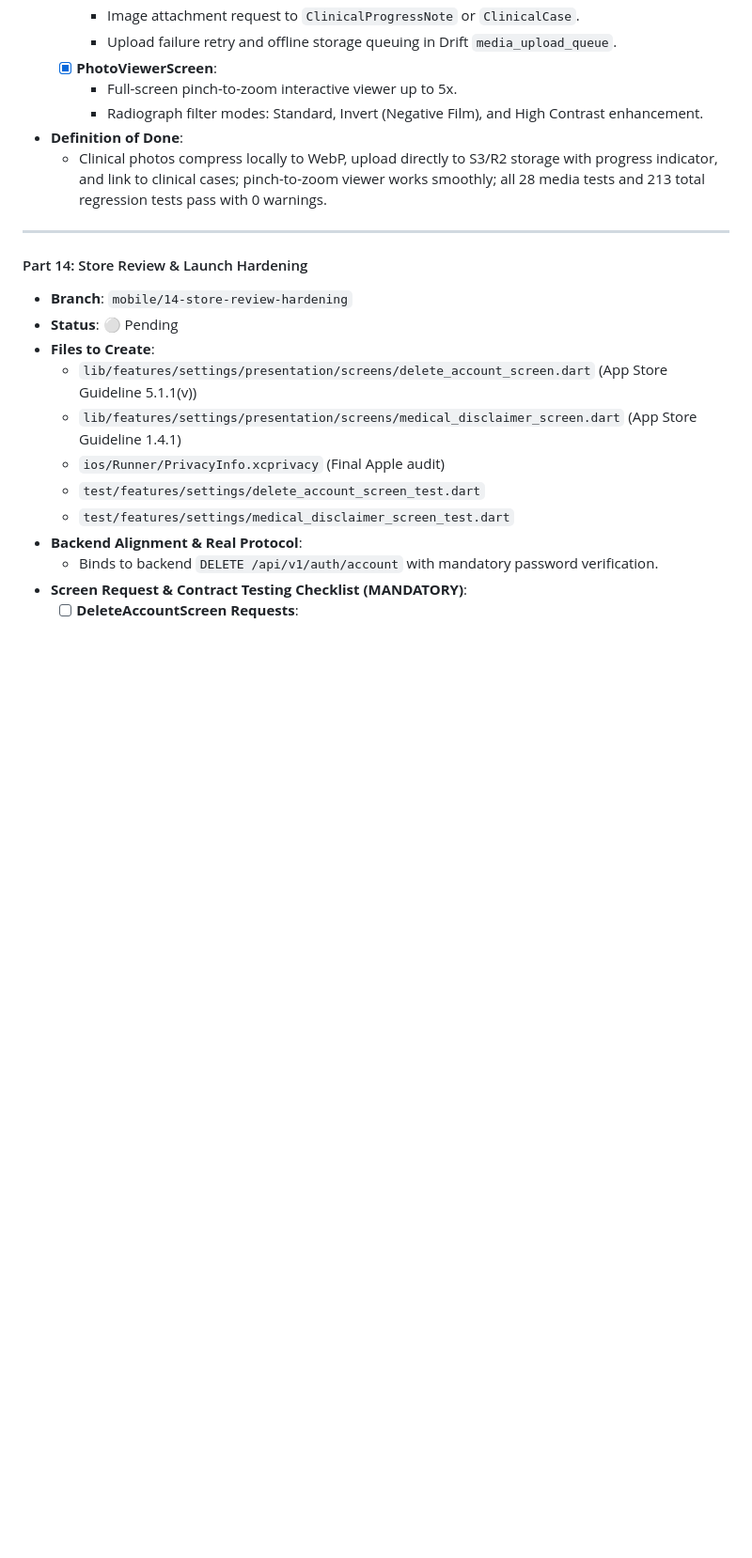
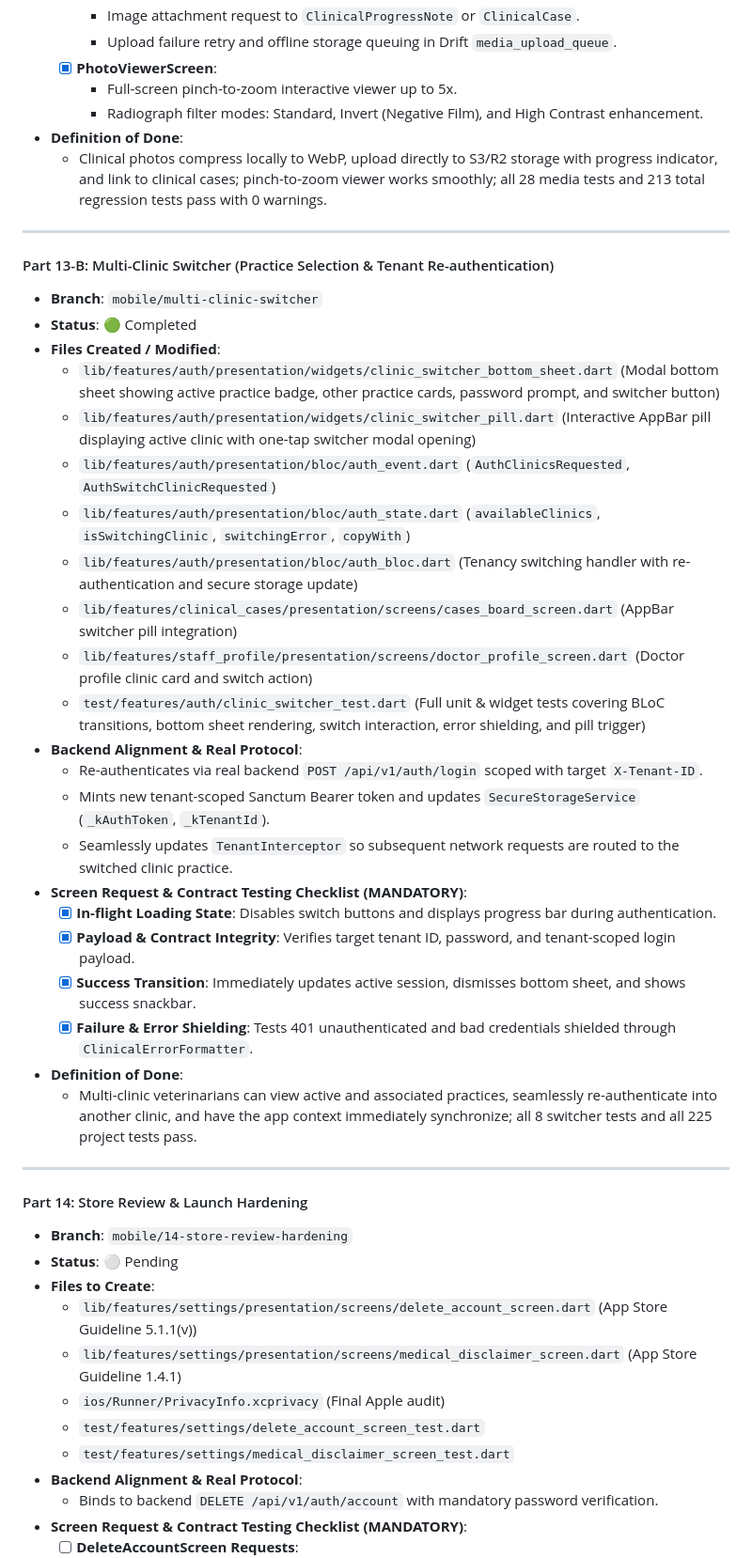
Before and after one commit to abdlerhmansoliman/vet-manager-mobile, a Markdown page: MOBILE_TASKS.md, the part around one of its changes. Shown at 94% size. GitHub-like rendering; blank space fills up the shorter version.

Commit message:
docs: document completed multi-clinic switcher in mobile tasks roadmap

```diff
--- a/MOBILE_TASKS.md
+++ b/MOBILE_TASKS.md
@@ -322,6 +323,32 @@
 
 ---
 
+#### Part 13-B: Multi-Clinic Switcher (Practice Selection & Tenant Re-authentication)
+* **Branch**: `mobile/multi-clinic-switcher`
+* **Status**: 🟢 Completed
+* **Files Created / Modified**:
+  - `lib/features/auth/presentation/widgets/clinic_switcher_bottom_sheet.dart` (Modal bottom sheet showing active practice badge, other practice cards, password prompt, and switcher button)
+  - `lib/features/auth/presentation/widgets/clinic_switcher_pill.dart` (Interactive AppBar pill displaying active clinic with one-tap switcher modal opening)
+  - `lib/features/auth/presentation/bloc/auth_event.dart` (`AuthClinicsRequested`, `AuthSwitchClinicRequested`)
+  - `lib/features/auth/presentation/bloc/auth_state.dart` (`availableClinics`, `isSwitchingClinic`, `switchingError`, `copyWith`)
+  - `lib/features/auth/presentation/bloc/auth_bloc.dart` (Tenancy switching handler with re-authentication and secure storage update)
+  - `lib/features/clinical_cases/presentation/screens/cases_board_screen.dart` (AppBar switcher pill integration)
+  - `lib/features/staff_profile/presentation/screens/doctor_profile_screen.dart` (Doctor profile clinic card and switch action)
+  - `test/features/auth/clinic_switcher_test.dart` (Full unit & widget tests covering BLoC transitions, bottom sheet rendering, switch interaction, error shielding, and pill trigger)
+* **Backend Alignment & Real Protocol**:
+  - Re-authenticates via real backend `POST /api/v1/auth/login` scoped with target `X-Tenant-ID`.
+  - Mints new tenant-scoped Sanctum Bearer token and updates `SecureStorageService` (`_kAuthToken`, `_kTenantId`).
+  - Seamlessly updates `TenantInterceptor` so subsequent network requests are routed to the switched clinic practice.
+* **Screen Request & Contract Testing Checklist (MANDATORY)**:
+  - [x] **In-flight Loading State**: Disables switch buttons and displays progress bar during authentication.
+  - [x] **Payload & Contract Integrity**: Verifies target tenant ID, password, and tenant-scoped login payload.
+  - [x] **Success Transition**: Immediately updates active session, dismisses bottom sheet, and shows success snackbar.
+  - [x] **Failure & Error Shielding**: Tests 401 unauthenticated and bad credentials shielded through `ClinicalErrorFormatter`.
+* **Definition of Done**:
+  - Multi-clinic veterinarians can view active and associated practices, seamlessly re-authenticate into another clinic, and have the app context immediately synchronize; all 8 switcher tests and all 225 project tests pass.
+
+---
+
 #### Part 14: Store Review & Launch Hardening
 * **Branch**: `mobile/14-store-review-hardening`
 * **Status**: ⚪ Pending
```
Also changed, not shown: other parts of MOBILE_TASKS.md (+1 -0 lines).
